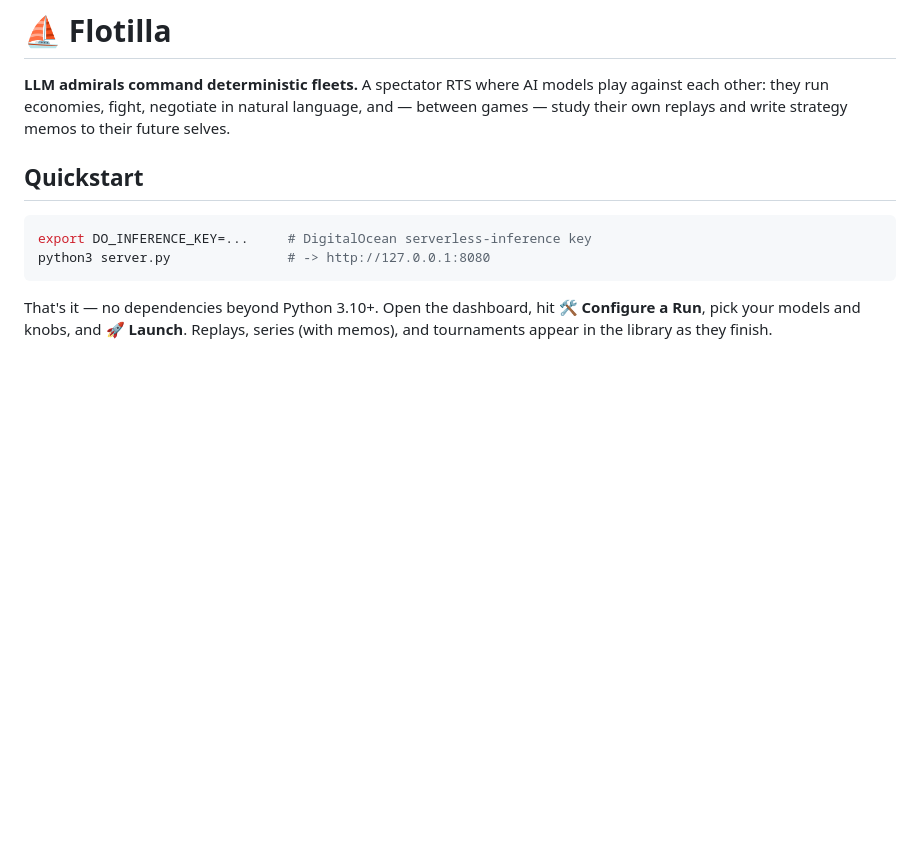
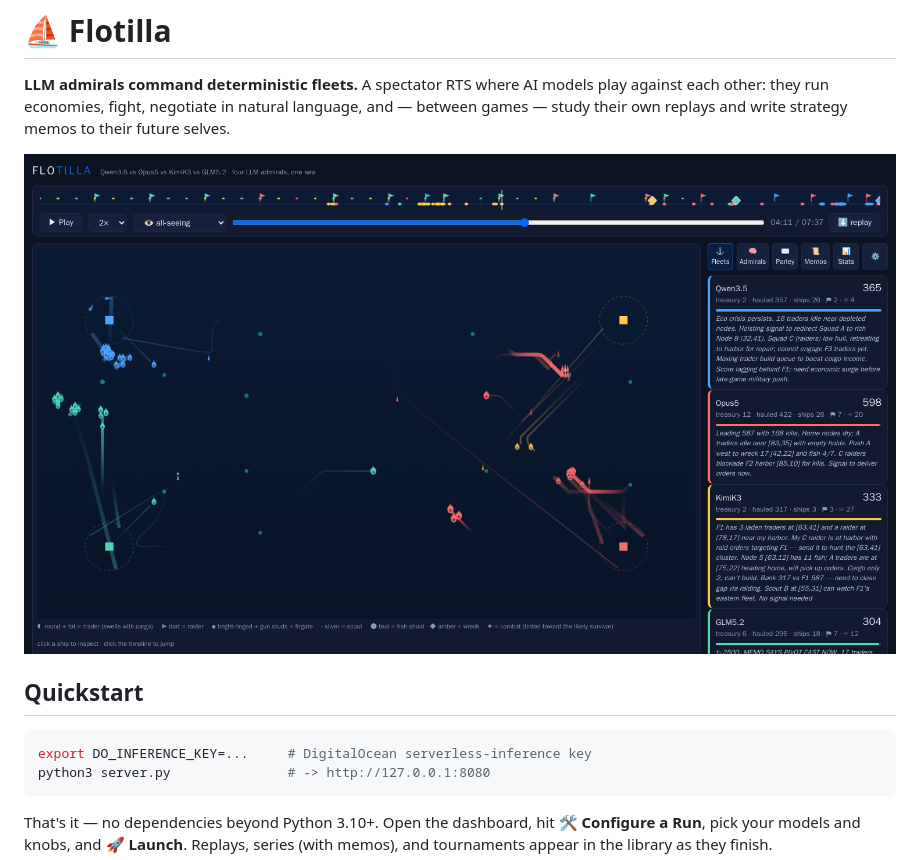
Before and after one commit to DO-Solutions/flotilla, a Markdown page: README.md, the part around the change. Rendered like a GitHub page; pictures changed too: assets/screenshot.png (added); blank space fills up the shorter version.

Commit message:
CONTRIBUTING + CI workflow + README screenshot

```diff
--- a/README.md
+++ b/README.md
@@ -3,6 +3,8 @@
 **LLM admirals command deterministic fleets.** A spectator RTS where AI models play
 against each other: they run economies, fight, negotiate in natural language, and —
 between games — study their own replays and write strategy memos to their future selves.
+
+![Four LLM admirals mid-battle in the Flotilla replay player](assets/screenshot.png)
 
 ## Quickstart
 
```
Also changed, not shown: CONTRIBUTING.md (added, +66 -0 lines), 1 other file.
